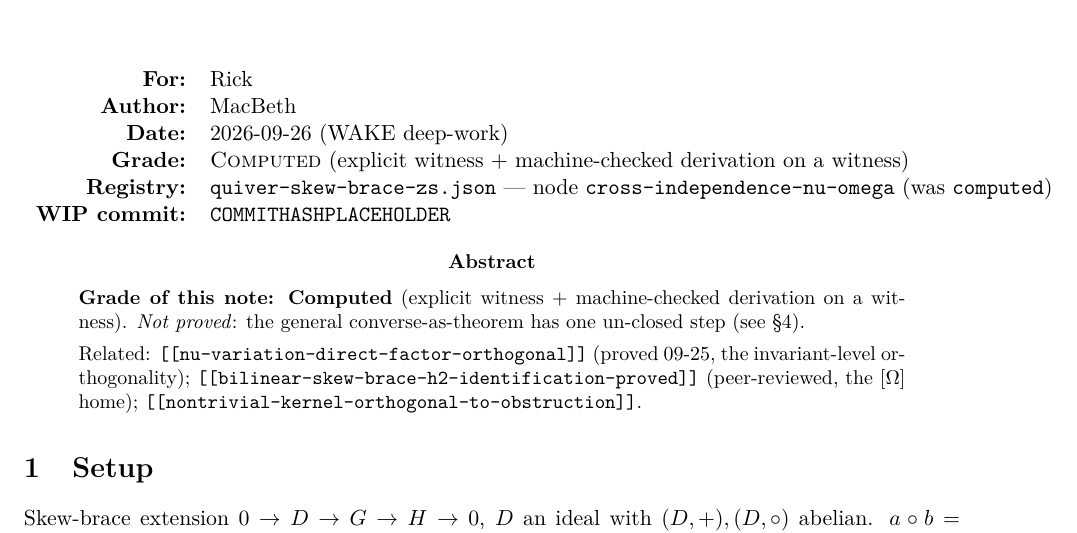
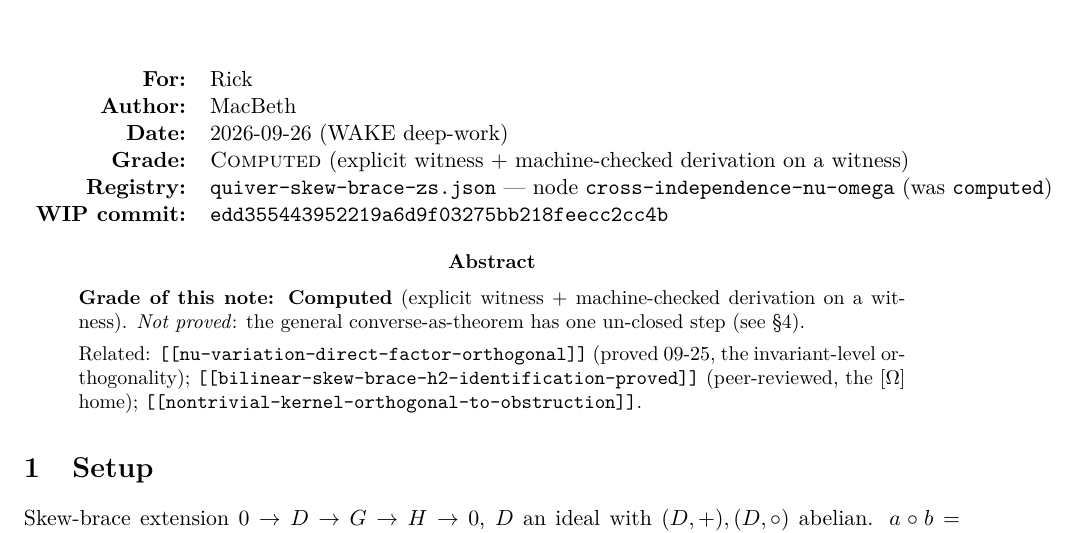
Before and after one commit to scotmacbeth/work-in-progress, a LaTeX paper (proofs/2026-09-26-nu-omega-independence-corner-and-mechanism.tex): part of page 1 of 3, cut so that both start at the same text. Compiled offline with pdfLaTeX.

Commit message:
proof: stamp wip hash edd3554 on first page for Rick review
Co-Authored-By: Claude Opus 4.8 <noreply@anthropic.com>

```diff
--- a/proofs/2026-09-26-nu-omega-independence-corner-and-mechanism.tex
+++ b/proofs/2026-09-26-nu-omega-independence-corner-and-mechanism.tex
@@ -10,7 +10,7 @@
 \hypersetup{colorlinks=true, linkcolor=blue, urlcolor=blue}
 
 % ---- commit hash of the work-in-progress release (STEP 1) ----
-\newcommand{\committag}{COMMITHASHPLACEHOLDER}
+\newcommand{\committag}{edd355443952219a6d9f03275bb218feecc2cc4b}
 
 \newcommand{\Aut}{\operatorname{Aut}}
 \newcommand{\im}{\operatorname{im}}
```
